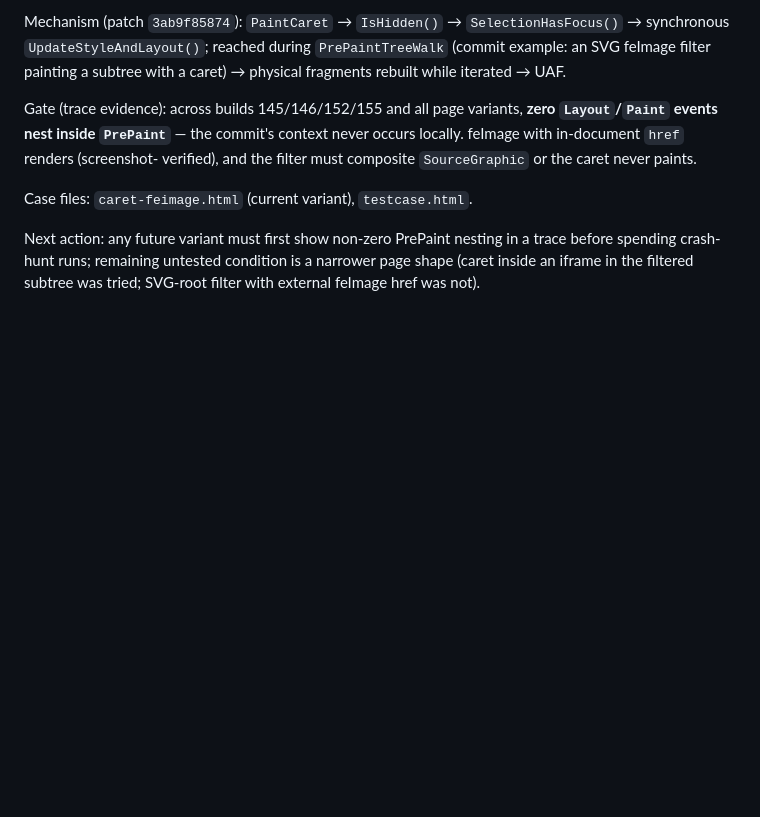
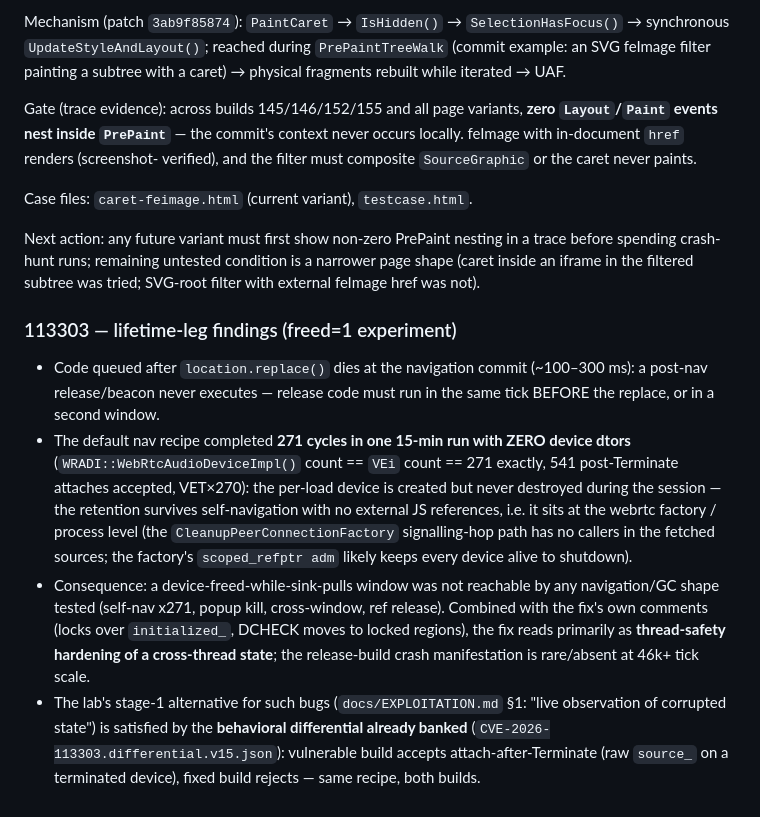
Before and after one commit to VABISMO/chrome2shell, a Markdown page: findings/research-oct-2026.md, the part around the change. GitHub-like rendering; blank space fills up the shorter version.

Commit message:
113303 freed=1 findings: post-replace code dies at nav commit; 271 nav cycles with exactly 0 device dtors (retention = webrtc-factory/process level, not JS refs); crash window unreachable by navigation/GC shapes at 46k-tick scale; behavioral differential remains the stage-1 evidence per EXPLOITATION §1

```diff
--- a/findings/research-oct-2026.md
+++ b/findings/research-oct-2026.md
@@ -177,3 +177,28 @@ Next action: any future variant must first show non-zero PrePaint nesting in a
 trace before spending crash-hunt runs; remaining untested condition is a
 narrower page shape (caret inside an iframe in the filtered subtree was tried;
 SVG-root filter with external feImage href was not).
+
+### 113303 — lifetime-leg findings (freed=1 experiment)
+
+- Code queued after `location.replace()` dies at the navigation commit
+  (~100–300 ms): a post-nav release/beacon never executes — release code must
+  run in the same tick BEFORE the replace, or in a second window.
+- The default nav recipe completed **271 cycles in one 15-min run with ZERO
+  device dtors** (`WRADI::WebRtcAudioDeviceImpl()` count == `VEi` count == 271
+  exactly, 541 post-Terminate attaches accepted, VET×270): the per-load device
+  is created but never destroyed during the session — the retention survives
+  self-navigation with no external JS references, i.e. it sits at the webrtc
+  factory / process level (the `CleanupPeerConnectionFactory` signalling-hop
+  path has no callers in the fetched sources; the factory's `scoped_refptr adm`
+  likely keeps every device alive to shutdown).
+- Consequence: a device-freed-while-sink-pulls window was not reachable by any
+  navigation/GC shape tested (self-nav x271, popup kill, cross-window, ref
+  release). Combined with the fix's own comments (locks over `initialized_`,
+  DCHECK moves to locked regions), the fix reads primarily as **thread-safety
+  hardening of a cross-thread state**; the release-build crash manifestation is
+  rare/absent at 46k+ tick scale.
+- The lab's stage-1 alternative for such bugs (`docs/EXPLOITATION.md` §1:
+  "live observation of corrupted state") is satisfied by the **behavioral
+  differential already banked** (`CVE-2026-113303.differential.v15.json`):
+  vulnerable build accepts attach-after-Terminate (raw `source_` on a
+  terminated device), fixed build rejects — same recipe, both builds.
```
